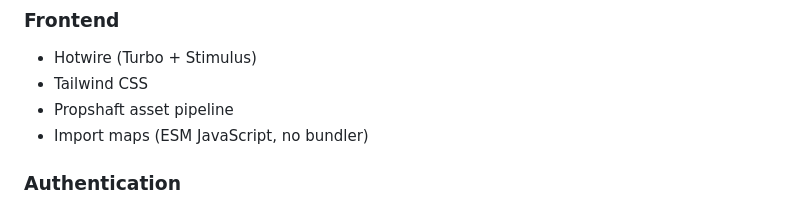
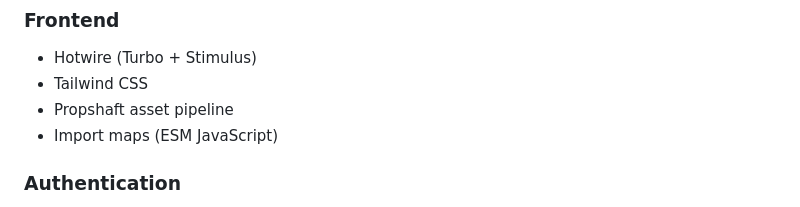
Before and after one commit to xOviwyRx/liberty-store, a Markdown page: README.md, the part around the change. Drawn GitHub-style.

```diff
--- a/README.md
+++ b/README.md
@@ -28,7 +28,7 @@ A modern e-commerce store with a fast, reactive interface. Browse a product cata
 - Hotwire (Turbo + Stimulus)
 - Tailwind CSS
 - Propshaft asset pipeline
-- Import maps (ESM JavaScript, no bundler)
+- Import maps (ESM JavaScript)
 
 ### Authentication
 - `has_secure_password` (bcrypt)
```
